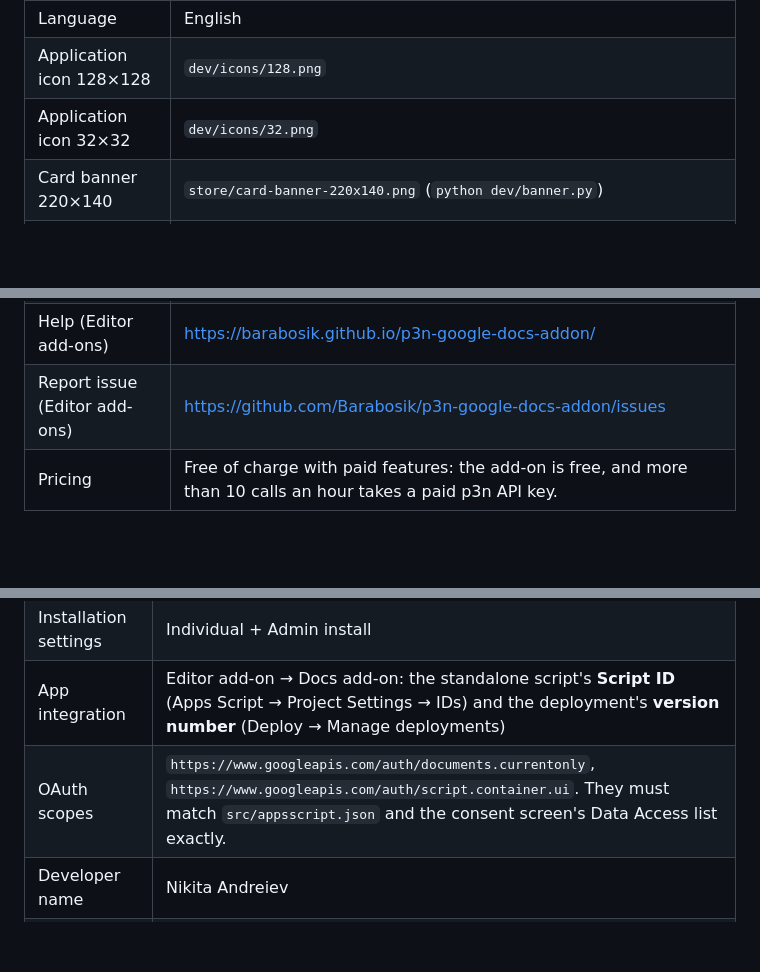
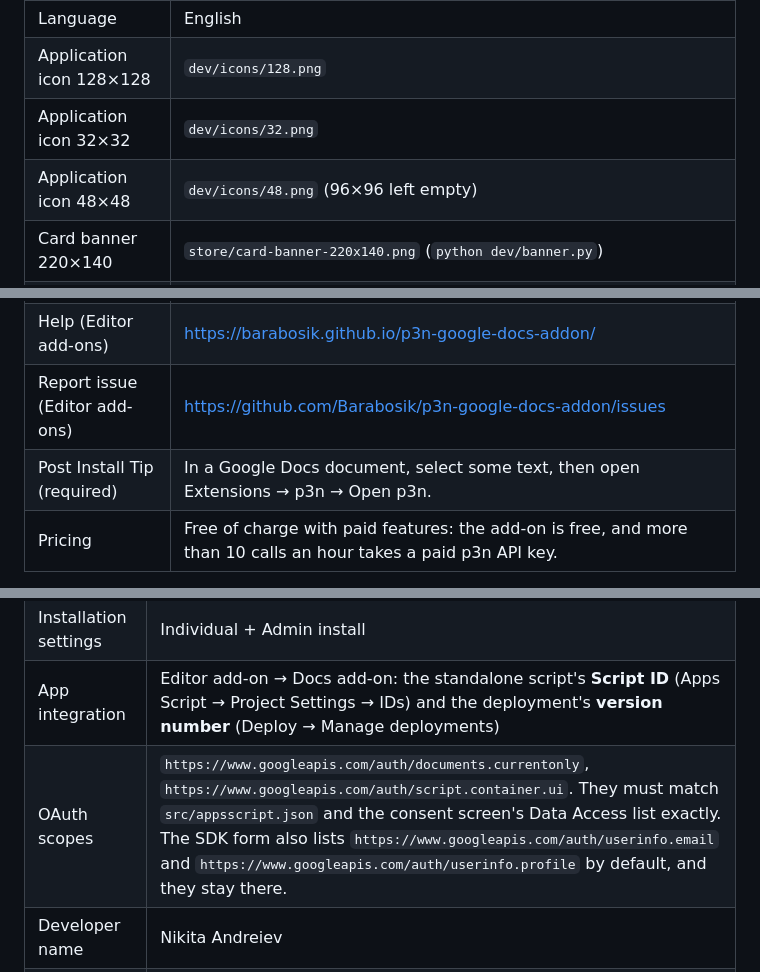
Before and after one commit to Barabosik/p3n-google-docs-addon, a Markdown page: store/listing.md, 3 parts joined by grey strips. GitHub-like rendering; blank space fills up the shorter version.

Commit message:
Listing: post-install tip, 48px icon, SDK default userinfo scopes

```diff
--- a/store/listing.md
+++ b/store/listing.md
@@ -15,6 +15,7 @@ Google's rules that shape this copy:
 | Language | English |
 | Application icon 128×128 | `dev/icons/128.png` |
 | Application icon 32×32 | `dev/icons/32.png` |
+| Application icon 48×48 | `dev/icons/48.png` (96×96 left empty) |
 | Card banner 220×140 | `store/card-banner-220x140.png` (`python dev/banner.py`) |
 | Screenshots | `store/screenshot-1.png` (Check) and `store/screenshot-2.png` (a rewrite with Replace selection), 1280×800. Both come from the live test deployment on 2026-10-20, with the account picture painted out. Shot 2 was recaptured after the headline fix. |
 | Terms of service | https://barabosik.github.io/p3n-google-docs-addon/terms.html |
@@ -22,6 +23,7 @@ Google's rules that shape this copy:
 | Support | https://github.com/Barabosik/p3n-google-docs-addon/issues |
 | Help (Editor add-ons) | https://barabosik.github.io/p3n-google-docs-addon/ |
 | Report issue (Editor add-ons) | https://github.com/Barabosik/p3n-google-docs-addon/issues |
+| Post Install Tip (required) | In a Google Docs document, select some text, then open Extensions → p3n → Open p3n. |
 | Pricing | Free of charge with paid features: the add-on is free, and more than 10 calls an hour takes a paid p3n API key. |
 
 Short description (146 characters):
@@ -59,7 +61,7 @@ Google Docs is a trademark of Google LLC.
 | App visibility | **Public** (decided 2026-10-20). It can't be changed after saving, and a personal (@gmail.com) account can only publish publicly anyway. |
 | Installation settings | Individual + Admin install |
 | App integration | Editor add-on → Docs add-on: the standalone script's **Script ID** (Apps Script → Project Settings → IDs) and the deployment's **version number** (Deploy → Manage deployments) |
-| OAuth scopes | `https://www.googleapis.com/auth/documents.currentonly`, `https://www.googleapis.com/auth/script.container.ui`. They must match `src/appsscript.json` and the consent screen's Data Access list exactly. |
+| OAuth scopes | `https://www.googleapis.com/auth/documents.currentonly`, `https://www.googleapis.com/auth/script.container.ui`. They must match `src/appsscript.json` and the consent screen's Data Access list exactly. The SDK form also lists `https://www.googleapis.com/auth/userinfo.email` and `https://www.googleapis.com/auth/userinfo.profile` by default, and they stay there. |
 | Developer name | Nikita Andreiev |
 | Developer website | https://barabosik.github.io/p3n-google-docs-addon/ |
 | Developer email | The publishing account's address (decided 2026-10-20; kept out of this repo). Google doesn't show it on the listing. |
```
